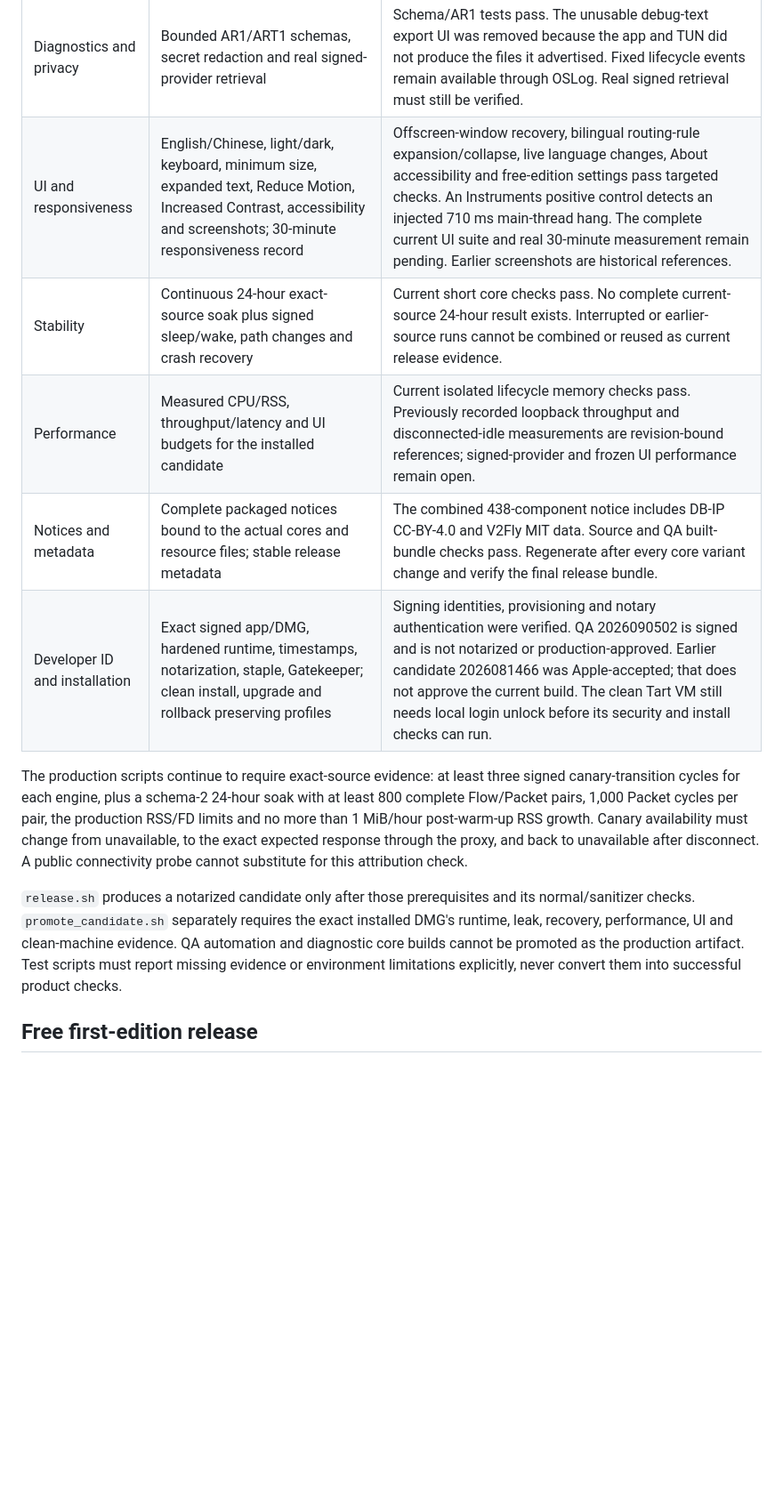
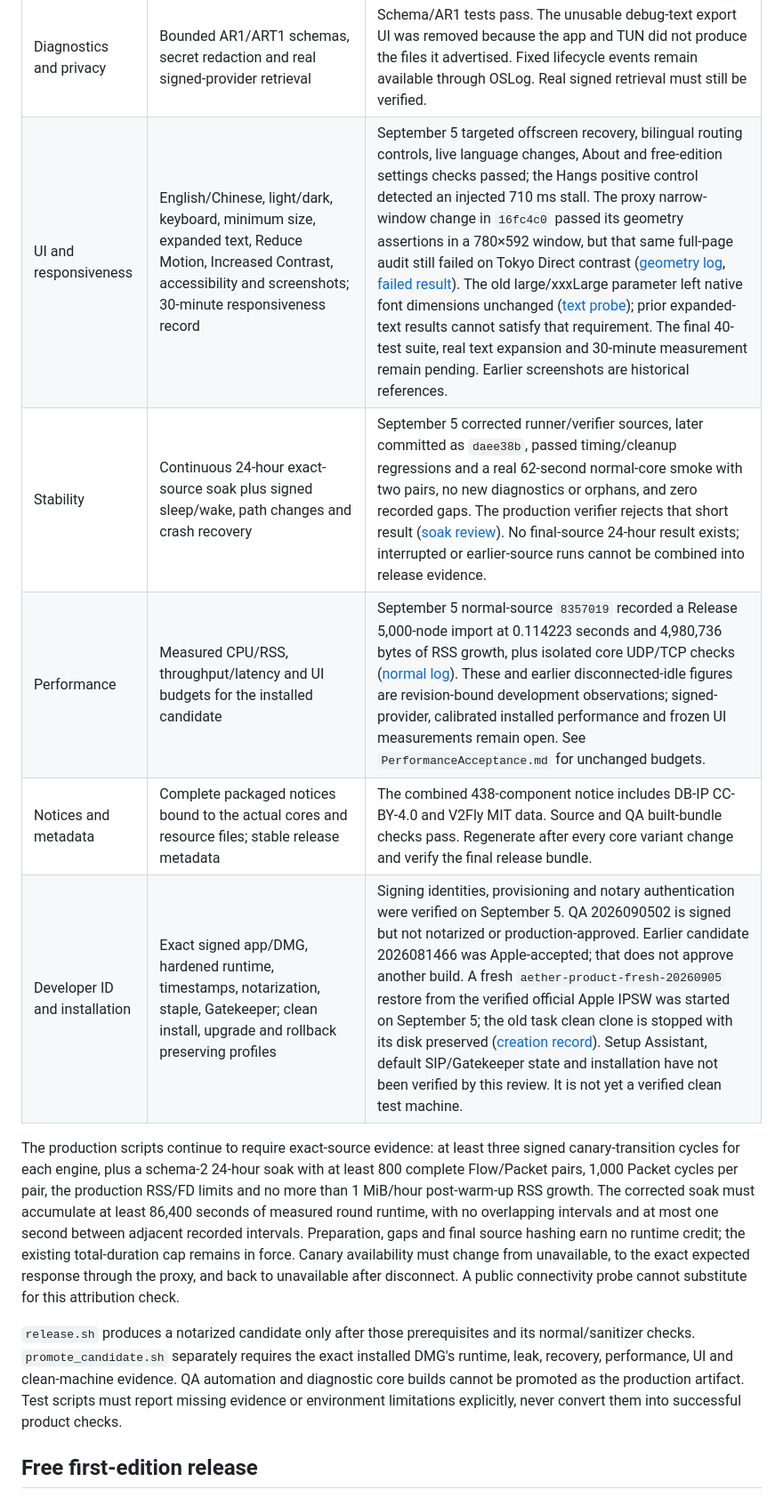
Before and after one commit to bcblr1993/AetherRoute, a Markdown page: Docs/ReleaseGates.md, the part around one of its changes. Shown at 89% size. Drawn GitHub-style; blank space fills up the shorter version.

```diff
--- a/Docs/ReleaseGates.md
+++ b/Docs/ReleaseGates.md
@@ -20,17 +23,21 @@ published acceptance report.
 | TUN and local proxy | Exact running candidate; IPv4/IPv6, DNS, bypass, leak and fail-closed observations; loopback-only HTTP/SOCKS payloads | QA 2026090502 completed all three routing modes in Tart with candidate-bound IPv4 and HTTP/SOCKS probes. Each mode disconnected and restored routes and proxy settings; the final DNS snapshot also matches the baseline. Rule/global IPv6-target TLS probes fail; direct mode cannot establish native IPv6 coverage. Native IPv6 and leak behavior remain unverified. A listening port alone is never evidence of this candidate. |
 | Transparent Proxy | Exact candidate; recursion prevention, TCP/UDP, DNS/routing and fail-closed observations | QA 2026090502 completed all three routing modes with exact-provider IPv4 probes and verified teardown. Rule/global IPv6-target TLS probes fail; direct mode cannot establish native IPv6 coverage. The six-mode matrix records four failed checks and is not a release pass. UDP, attribution, leak and recovery acceptance remain separate gates. |
 | Diagnostics and privacy | Bounded AR1/ART1 schemas, secret redaction and real signed-provider retrieval | Schema/AR1 tests pass. The unusable debug-text export UI was removed because the app and TUN did not produce the files it advertised. Fixed lifecycle events remain available through OSLog. Real signed retrieval must still be verified. |
-| UI and responsiveness | English/Chinese, light/dark, keyboard, minimum size, expanded text, Reduce Motion, Increased Contrast, accessibility and screenshots; 30-minute responsiveness record | Offscreen-window recovery, bilingual routing-rule expansion/collapse, live language changes, About accessibility and free-edition settings pass targeted checks. An Instruments positive control detects an injected 710 ms main-thread hang. The complete current UI suite and real 30-minute measurement remain pending. Earlier screenshots are historical references. |
-| Stability | Continuous 24-hour exact-source soak plus signed sleep/wake, path changes and crash recovery | Current short core checks pass. No complete current-source 24-hour result exists. Interrupted or earlier-source runs cannot be combined or reused as current release evidence. |
-| Performance | Measured CPU/RSS, throughput/latency and UI budgets for the installed candidate | Current isolated lifecycle memory checks pass. Previously recorded loopback throughput and disconnected-idle measurements are revision-bound references; signed-provider and frozen UI performance remain open. |
+| UI and responsiveness | English/Chinese, light/dark, keyboard, minimum size, expanded text, Reduce Motion, Increased Contrast, accessibility and screenshots; 30-minute responsiveness record | September 5 targeted offscreen recovery, bilingual routing controls, live language changes, About and free-edition settings checks passed; the Hangs positive control detected an injected 710 ms stall. The proxy narrow-window change in `16fc4c0` passed its geometry assertions in a 780×592 window, but that same full-page audit still failed on Tokyo Direct contrast ([geometry log][proxy-log], [failed result][proxy-result]). The old large/xxxLarge parameter left native font dimensions unchanged ([text probe][text-probe]); prior expanded-text results cannot satisfy that requirement. The final 40-test suite, real text expansion and 30-minute measurement remain pending. Earlier screenshots are historical references. |
+| Stability | Continuous 24-hour exact-source soak plus signed sleep/wake, path changes and crash recovery | September 5 corrected runner/verifier sources, later committed as `daee38b`, passed timing/cleanup regressions and a real 62-second normal-core smoke with two pairs, no new diagnostics or orphans, and zero recorded gaps. The production verifier rejects that short result ([soak review][soak-review]). No final-source 24-hour result exists; interrupted or earlier-source runs cannot be combined into release evidence. |
+| Performance | Measured CPU/RSS, throughput/latency and UI budgets for the installed candidate | September 5 normal-source `8357019` recorded a Release 5,000-node import at 0.114223 seconds and 4,980,736 bytes of RSS growth, plus isolated core UDP/TCP checks ([normal log][normal-log]). These and earlier disconnected-idle figures are revision-bound development observations; signed-provider, calibrated installed performance and frozen UI measurements remain open. See `PerformanceAcceptance.md` for unchanged budgets. |
 | Notices and metadata | Complete packaged notices bound to the actual cores and resource files; stable release metadata | The combined 438-component notice includes DB-IP CC-BY-4.0 and V2Fly MIT data. Source and QA built-bundle checks pass. Regenerate after every core variant change and verify the final release bundle. |
-| Developer ID and installation | Exact signed app/DMG, hardened runtime, timestamps, notarization, staple, Gatekeeper; clean install, upgrade and rollback preserving profiles | Signing identities, provisioning and notary authentication were verified. QA 2026090502 is signed and is not notarized or production-approved. Earlier candidate 2026081466 was Apple-accepted; that does not approve the current build. The clean Tart VM still needs local login unlock before its security and install checks can run. |
+| Developer ID and installation | Exact signed app/DMG, hardened runtime, timestamps, notarization, staple, Gatekeeper; clean install, upgrade and rollback preserving profiles | Signing identities, provisioning and notary authentication were verified on September 5. QA 2026090502 is signed but not notarized or production-approved. Earlier candidate 2026081466 was Apple-accepted; that does not approve another build. A fresh `aether-product-fresh-20260905` restore from the verified official Apple IPSW was started on September 5; the old task clean clone is stopped with its disk preserved ([creation record][fresh-vm]). Setup Assistant, default SIP/Gatekeeper state and installation have not been verified by this review. It is not yet a verified clean test machine. |
 
 The production scripts continue to require exact-source evidence: at least
 three signed canary-transition cycles for each engine, plus a schema-2
 24-hour soak with at least 800 complete Flow/Packet pairs, 1,000 Packet cycles
 per pair, the production RSS/FD limits and no more than 1 MiB/hour post-warm-up
-RSS growth. Canary availability must change from unavailable, to the exact
+RSS growth. The corrected soak must accumulate at least 86,400 seconds of
+measured round runtime, with no overlapping intervals and at most one second
+between adjacent recorded intervals. Preparation, gaps and final source hashing
+earn no runtime credit; the existing total-duration cap remains in force.
+Canary availability must change from unavailable, to the exact
 expected response through the proxy, and back to unavailable after disconnect.
 A public connectivity probe cannot substitute for this attribution check.
 
```
Also changed, not shown: other parts of Docs/ReleaseGates.md (+18 -7 lines), Docs/PerformanceAcceptance.md (+33 -13 lines).
